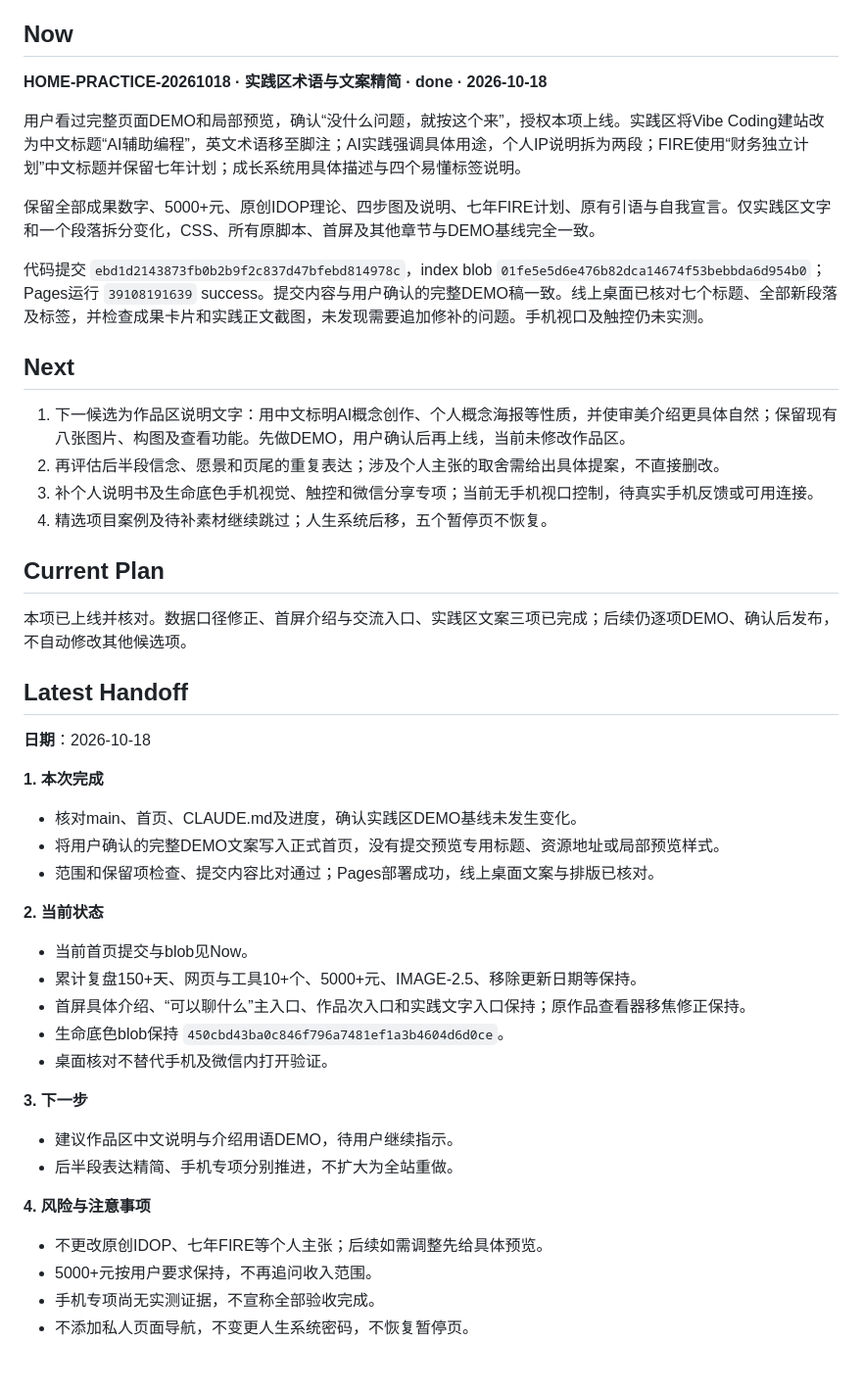
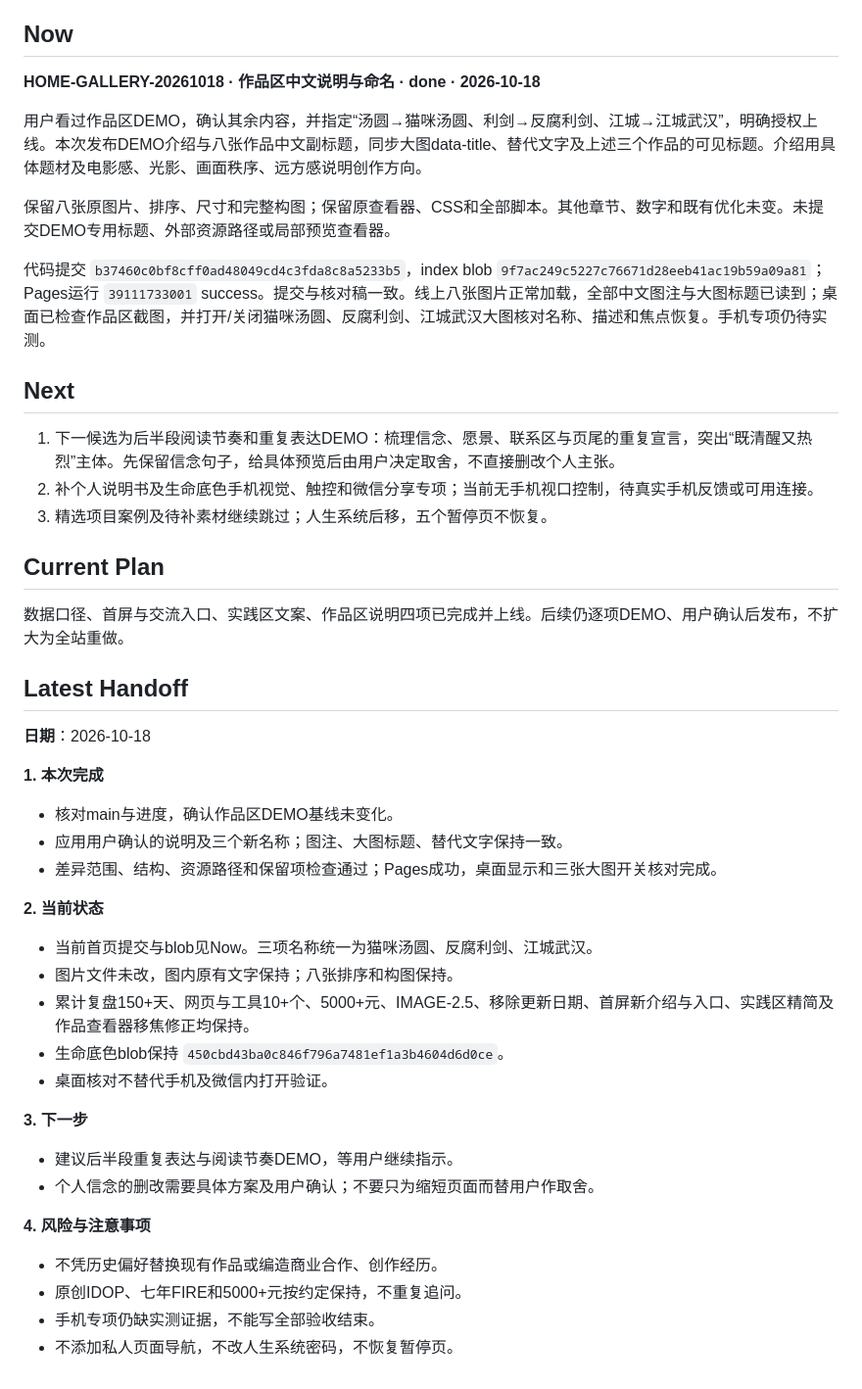
Before and after one commit to zhuigz/zhuigz.github.io, a Markdown page: docs/progress.md, the part around the change. Shown at 98% size. Rendered like a GitHub page.

Commit message:
docs: record gallery copy release and updated artwork names

```diff
--- a/docs/progress.md
+++ b/docs/progress.md
@@ -4,47 +4,46 @@
 
 ## Now
 
-**HOME-PRACTICE-20261018 · 实践区术语与文案精简 · done · 2026-10-18**
+**HOME-GALLERY-20261018 · 作品区中文说明与命名 · done · 2026-10-18**
 
-用户看过完整页面DEMO和局部预览，确认“没什么问题，就按这个来”，授权本项上线。实践区将Vibe Coding建站改为中文标题“AI辅助编程”，英文术语移至脚注；AI实践强调具体用途，个人IP说明拆为两段；FIRE使用“财务独立计划”中文标题并保留七年计划；成长系统用具体描述与四个易懂标签说明。
+用户看过作品区DEMO，确认其余内容，并指定“汤圆→猫咪汤圆、利剑→反腐利剑、江城→江城武汉”，明确授权上线。本次发布DEMO介绍与八张作品中文副标题，同步大图data-title、替代文字及上述三个作品的可见标题。介绍用具体题材及电影感、光影、画面秩序、远方感说明创作方向。
 
-保留全部成果数字、5000+元、原创IDOP理论、四步图及说明、七年FIRE计划、原有引语与自我宣言。仅实践区文字和一个段落拆分变化，CSS、所有原脚本、首屏及其他章节与DEMO基线完全一致。
+保留八张原图片、排序、尺寸和完整构图；保留原查看器、CSS和全部脚本。其他章节、数字和既有优化未变。未提交DEMO专用标题、外部资源路径或局部预览查看器。
 
-代码提交 `ebd1d2143873fb0b2b9f2c837d47bfebd814978c`，index blob `01fe5e5d6e476b82dca14674f53bebbda6d954b0`；Pages运行 `39108191639` success。提交内容与用户确认的完整DEMO稿一致。线上桌面已核对七个标题、全部新段落及标签，并检查成果卡片和实践正文截图，未发现需要追加修补的问题。手机视口及触控仍未实测。
+代码提交 `b37460c0bf8cff0ad48049cd4c3fda8c8a5233b5`，index blob `9f7ac249c5227c76671d28eeb41ac19b59a09a81`；Pages运行 `39111733001` success。提交与核对稿一致。线上八张图片正常加载，全部中文图注与大图标题已读到；桌面已检查作品区截图，并打开/关闭猫咪汤圆、反腐利剑、江城武汉大图核对名称、描述和焦点恢复。手机专项仍待实测。
 
 ## Next
 
-1. 下一候选为作品区说明文字：用中文标明AI概念创作、个人概念海报等性质，并使审美介绍更具体自然；保留现有八张图片、构图及查看功能。先做DEMO，用户确认后再上线，当前未修改作品区。
-2. 再评估后半段信念、愿景和页尾的重复表达；涉及个人主张的取舍需给出具体提案，不直接删改。
-3. 补个人说明书及生命底色手机视觉、触控和微信分享专项；当前无手机视口控制，待真实手机反馈或可用连接。
-4. 精选项目案例及待补素材继续跳过；人生系统后移，五个暂停页不恢复。
+1. 下一候选为后半段阅读节奏和重复表达DEMO：梳理信念、愿景、联系区与页尾的重复宣言，突出“既清醒又热烈”主体。先保留信念句子，给具体预览后由用户决定取舍，不直接删改个人主张。
+2. 补个人说明书及生命底色手机视觉、触控和微信分享专项；当前无手机视口控制，待真实手机反馈或可用连接。
+3. 精选项目案例及待补素材继续跳过；人生系统后移，五个暂停页不恢复。
 
 ## Current Plan
 
-本项已上线并核对。数据口径修正、首屏介绍与交流入口、实践区文案三项已完成；后续仍逐项DEMO、确认后发布，不自动修改其他候选项。
+数据口径、首屏与交流入口、实践区文案、作品区说明四项已完成并上线。后续仍逐项DEMO、用户确认后发布，不扩大为全站重做。
 
 ## Latest Handoff
 
 **日期**：2026-10-18
 
 **1. 本次完成**
-- 核对main、首页、CLAUDE.md及进度，确认实践区DEMO基线未发生变化。
-- 将用户确认的完整DEMO文案写入正式首页，没有提交预览专用标题、资源地址或局部预览样式。
-- 范围和保留项检查、提交内容比对通过；Pages部署成功，线上桌面文案与排版已核对。
+- 核对main与进度，确认作品区DEMO基线未变化。
+- 应用用户确认的说明及三个新名称；图注、大图标题、替代文字保持一致。
+- 差异范围、结构、资源路径和保留项检查通过；Pages成功，桌面显示和三张大图开关核对完成。
 
 **2. 当前状态**
-- 当前首页提交与blob见Now。
-- 累计复盘150+天、网页与工具10+个、5000+元、IMAGE-2.5、移除更新日期等保持。
-- 首屏具体介绍、“可以聊什么”主入口、作品次入口和实践文字入口保持；原作品查看器移焦修正保持。
+- 当前首页提交与blob见Now。三项名称统一为猫咪汤圆、反腐利剑、江城武汉。
+- 图片文件未改，图内原有文字保持；八张排序和构图保持。
+- 累计复盘150+天、网页与工具10+个、5000+元、IMAGE-2.5、移除更新日期、首屏新介绍与入口、实践区精简及作品查看器移焦修正均保持。
 - 生命底色blob保持 `450cbd43ba0c846f796a7481ef1a3b4604d6d0ce`。
 - 桌面核对不替代手机及微信内打开验证。
 
 **3. 下一步**
-- 建议作品区中文说明与介绍用语DEMO，待用户继续指示。
-- 后半段表达精简、手机专项分别推进，不扩大为全站重做。
+- 建议后半段重复表达与阅读节奏DEMO，等用户继续指示。
+- 个人信念的删改需要具体方案及用户确认；不要只为缩短页面而替用户作取舍。
 
 **4. 风险与注意事项**
-- 不更改原创IDOP、七年FIRE等个人主张；后续如需调整先给具体预览。
-- 5000+元按用户要求保持，不再追问收入范围。
-- 手机专项尚无实测证据，不宣称全部验收完成。
-- 不添加私人页面导航，不变更人生系统密码，不恢复暂停页。
+- 不凭历史偏好替换现有作品或编造商业合作、创作经历。
+- 原创IDOP、七年FIRE和5000+元按约定保持，不重复追问。
+- 手机专项仍缺实测证据，不能写全部验收结束。
+- 不添加私人页面导航，不改人生系统密码，不恢复暂停页。
```
